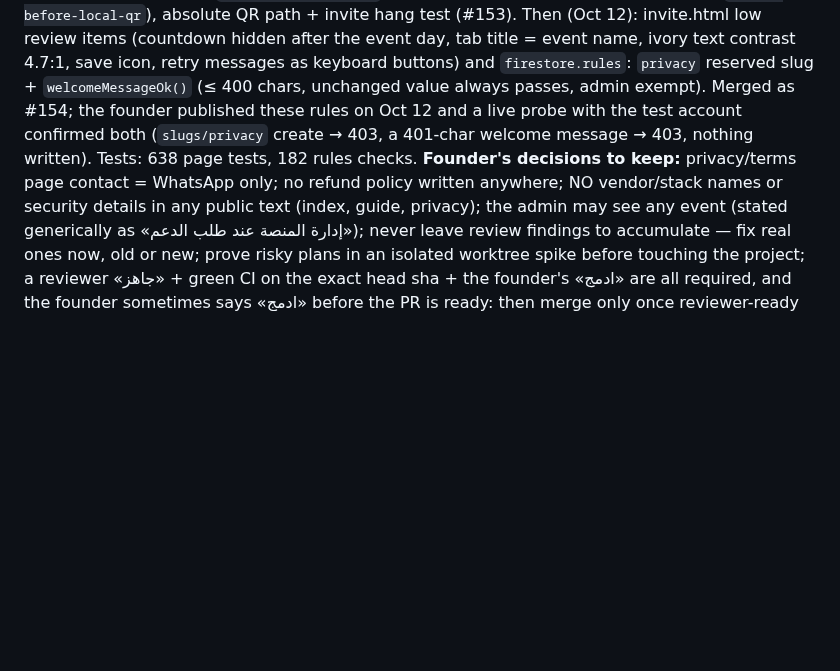
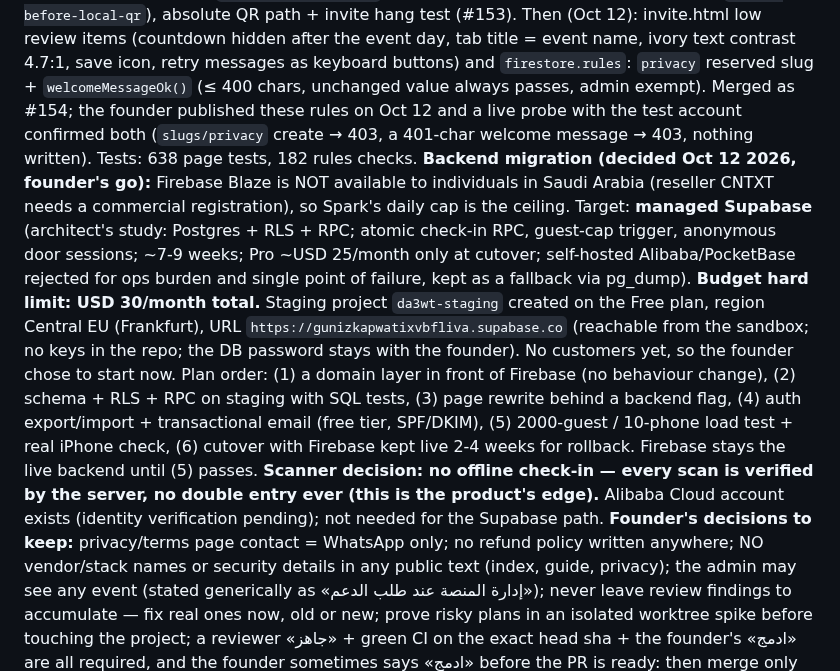
Before and after one commit to hsalahs/hsalahs.github.io, a Markdown page: docs/status-and-lessons.md, the part around the change. Rendered like a GitHub page; blank space fills up the shorter version.

Commit message:
docs: backend migration decision (Supabase), budget, staging project, no offline scanning
Claude-Session: https://claude.ai/code/session_013B7Cw7y8D8U7efjbrrTHHa

```diff
--- a/docs/status-and-lessons.md
+++ b/docs/status-and-lessons.md
@@ -4,6 +4,7 @@ _Moved out of CLAUDE.md (nothing was removed). Read this when: at the start of a
 
 ## Session handoff — Oct 12 2026 (read this first in a new chat)
 **Live on main (PRs #138-#152, all merged with the founder's «ادمج», each with a `backup-before-*` branch for rollback; every rollback note is in the docs/ file of its topic):** check-in by name (#138), names-list delta sync + «hide entered» (#141), delete-event protection (#143), «اقبل الكل» (#144), full-download timeout (#145), one `Invitations.zip` (#146; the ZIP split was tried and removed on the founder's decision — do not re-add), invite.html pre-launch fixes incl. map-link security (#147), guide rewrite (#148), landing batch 3 + `privacy.html` (#149), «قبول كـ VIP» + VIP guest card (#150), `?timing=1` diagnostics + no guest reads on the events list (#151), local-first QR generator `vendor/qrcode.min.js` with cdnjs fallback (#152; backup branch `backup-before-local-qr`), absolute QR path + invite hang test (#153). Then (Oct 12): invite.html low review items (countdown hidden after the event day, tab title = event name, ivory text contrast 4.7:1, save icon, retry messages as keyboard buttons) and `firestore.rules`: `privacy` reserved slug + `welcomeMessageOk()` (≤ 400 chars, unchanged value always passes, admin exempt). Merged as #154; the founder published these rules on Oct 12 and a live probe with the test account confirmed both (`slugs/privacy` create → 403, a 401-char welcome message → 403, nothing written). Tests: 638 page tests, 182 rules checks.
+**Backend migration (decided Oct 12 2026, founder's go):** Firebase Blaze is NOT available to individuals in Saudi Arabia (reseller CNTXT needs a commercial registration), so Spark's daily cap is the ceiling. Target: **managed Supabase** (architect's study: Postgres + RLS + RPC; atomic check-in RPC, guest-cap trigger, anonymous door sessions; ~7-9 weeks; Pro ~USD 25/month only at cutover; self-hosted Alibaba/PocketBase rejected for ops burden and single point of failure, kept as a fallback via pg_dump). **Budget hard limit: USD 30/month total.** Staging project `da3wt-staging` created on the Free plan, region Central EU (Frankfurt), URL `https://gunizkapwatixvbfliva.supabase.co` (reachable from the sandbox; no keys in the repo; the DB password stays with the founder). No customers yet, so the founder chose to start now. Plan order: (1) a domain layer in front of Firebase (no behaviour change), (2) schema + RLS + RPC on staging with SQL tests, (3) page rewrite behind a backend flag, (4) auth export/import + transactional email (free tier, SPF/DKIM), (5) 2000-guest / 10-phone load test + real iPhone check, (6) cutover with Firebase kept live 2-4 weeks for rollback. Firebase stays the live backend until (5) passes. **Scanner decision: no offline check-in — every scan is verified by the server, no double entry ever (this is the product's edge).** Alibaba Cloud account exists (identity verification pending); not needed for the Supabase path.
 **Founder's decisions to keep:** privacy/terms page contact = WhatsApp only; no refund policy written anywhere; NO vendor/stack names or security details in any public text (index, guide, privacy); the admin may see any event (stated generically as «إدارة المنصة عند طلب الدعم»); never leave review findings to accumulate — fix real ones now, old or new; prove risky plans in an isolated worktree spike before touching the project; a reviewer «جاهز» + green CI on the exact head sha + the founder's «ادمج» are all required, and the founder sometimes says «ادمج» before the PR is ready: then merge only once reviewer-ready and CI-green on the latest head, else come back.
 **Open / to check on a real phone (cannot be tested in the sandbox):** the VIP card on a guest's own phone; opening an invite offline and from inside WhatsApp; the one-file «تحميل كل الدعوات» for the 504-guest test event on iPhone (browser and home-screen app); iPhone render of the QR after #152 (`curl -I https://da3wt.com/vendor/qrcode.min.js` must give 200 JavaScript); names-list «تحديث القائمة» on door phones.
 **Open / deferred:** the startup stall on the founder's iPhone (admin pages stuck on «جاري التحميل...» for ~12 s on first open, fine after refresh; it stopped on its own later): NOT measured; hypotheses = stale scripts after several deploys (the scanner registered sw.js on his phone) or the first Firestore connection on iOS; if it returns open `app.html?timing=1` / `event.html?id=…&timing=1` and read the line before changing `firebase-init.js` / `sw.js`. Wake lock for door phones only if proven (test a second phone for 2 minutes). Excel VIP column, avatars, time/notes fields, App Check stay deferred. Professional-grade ideas for after the first customers: uptime/error monitoring alert, daily Firestore backup outside Firebase, a permanent real-Firebase pre-event rehearsal, a Blaze plan when available, an independent security review.
```
